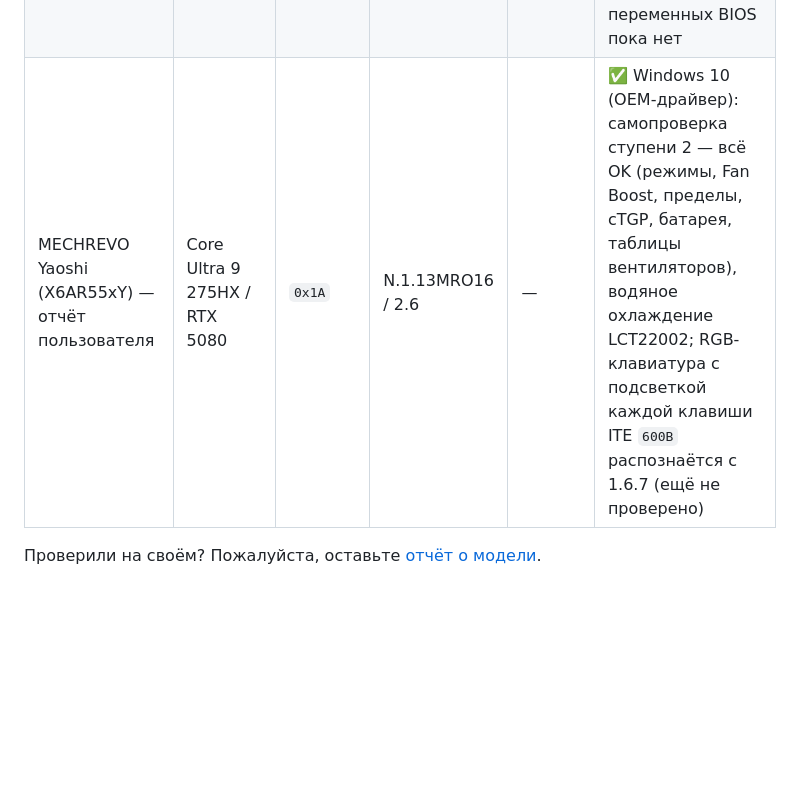
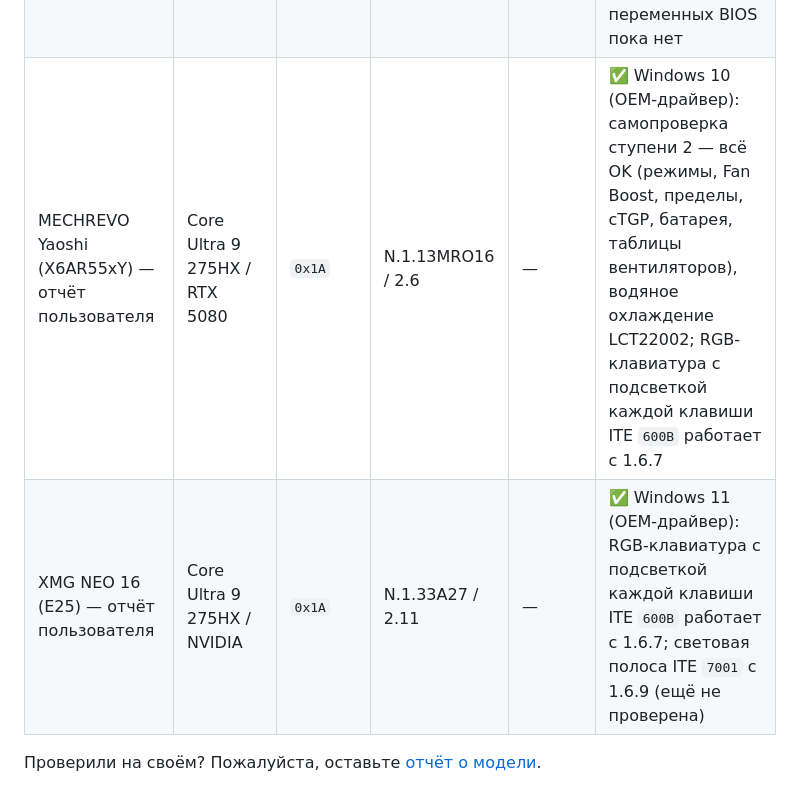
Before and after one commit to aspidovss/open-uniwill-cc, a Markdown page: README.ru.md, the part around the change. Rendered like a GitHub page; blank space fills up the shorter version.

Commit message:
README: ITE 600B keyboard confirmed working, XMG NEO 16 (E25) added

```diff
--- a/README.ru.md
+++ b/README.ru.md
@@ -157,7 +157,8 @@ OEM-драйвером — уровень мощности с СЖО (`PWUP`) и
 |---|---|---|---|---|---|
 | MAIBENBEN Tsunami Series | i9-12900HX / NVIDIA | `0x10` | N.1.23A14 / 1.13 | ✅ Ubuntu 24.04 | ✅ Windows 11 24H2 |
 | MECHREVO Aurora X (Kuangshi / Jiguang B2) — отчёт пользователя | i7-13700HX / RTX 5060 | `0x1A` | N.1.25MRO33 / 1.31 | — | ✅ Windows 11 (OEM-драйвер): режимы, вентиляторы, пределы, мониторинг; одноцветная подсветка с 1.6.4; функции из переменных BIOS пока нет |
-| MECHREVO Yaoshi (X6AR55xY) — отчёт пользователя | Core Ultra 9 275HX / RTX 5080 | `0x1A` | N.1.13MRO16 / 2.6 | — | ✅ Windows 10 (OEM-драйвер): самопроверка ступени 2 — всё OK (режимы, Fan Boost, пределы, cTGP, батарея, таблицы вентиляторов), водяное охлаждение LCT22002; RGB-клавиатура с подсветкой каждой клавиши ITE `600B` распознаётся с 1.6.7 (ещё не проверено) |
+| MECHREVO Yaoshi (X6AR55xY) — отчёт пользователя | Core Ultra 9 275HX / RTX 5080 | `0x1A` | N.1.13MRO16 / 2.6 | — | ✅ Windows 10 (OEM-драйвер): самопроверка ступени 2 — всё OK (режимы, Fan Boost, пределы, cTGP, батарея, таблицы вентиляторов), водяное охлаждение LCT22002; RGB-клавиатура с подсветкой каждой клавиши ITE `600B` работает с 1.6.7 |
+| XMG NEO 16 (E25) — отчёт пользователя | Core Ultra 9 275HX / NVIDIA | `0x1A` | N.1.33A27 / 2.11 | — | ✅ Windows 11 (OEM-драйвер): RGB-клавиатура с подсветкой каждой клавиши ITE `600B` работает с 1.6.7; световая полоса ITE `7001` с 1.6.9 (ещё не проверена) |
 
 Проверили на своём? Пожалуйста, оставьте [отчёт о модели](https://github.com/aspidovss/open-uniwill-cc/issues/new?template=model_report.yml).
 
```
Also changed, not shown: README.md (+2 -1 lines).
